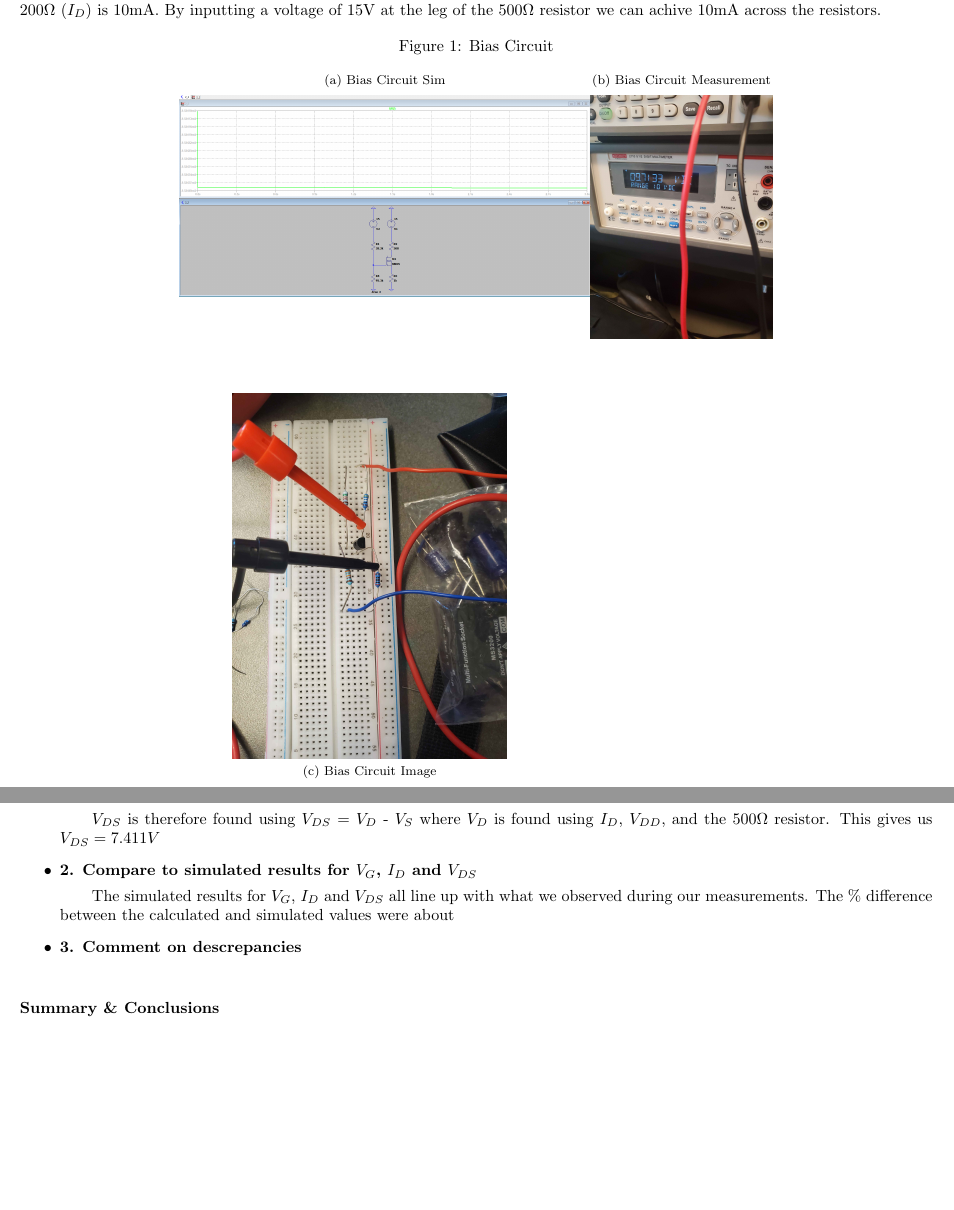
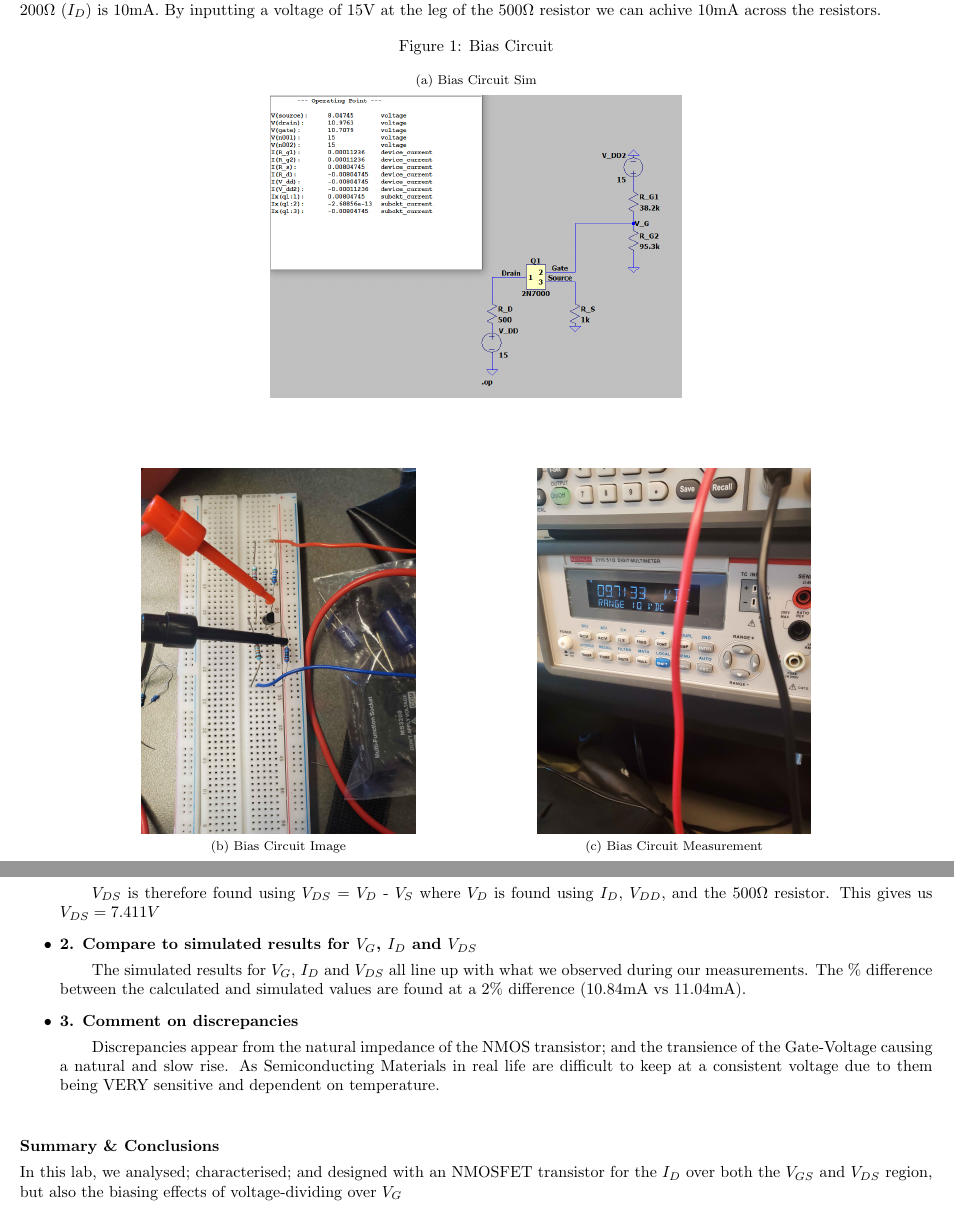
Before and after one commit to TheH3nrY/BEE331_Lab_2, a LaTeX document (Lab2/2.2/BEE331_Lab_2.2_Jason_Truong_Henry_Haight.tex): two parts of pages 2 and 3 of 3, joined at a grey line, cut so that both start at the same text, the shorter picture padded with empty space. Compiled offline with pdfLaTeX.

Commit message:
2.2 Completion

```diff
--- a/Lab2/2.2/BEE331_Lab_2.2_Jason_Truong_Henry_Haight.tex
+++ b/Lab2/2.2/BEE331_Lab_2.2_Jason_Truong_Henry_Haight.tex
@@ -15,7 +15,7 @@
 \usepackage[compact]{titlesec}
 \usepackage{float}
 \usepackage[left=0.5cm,right=0.5cm,top=0.5cm,bottom=0.5cm]{geometry}
-\graphicspath{{Report/Part 1.1}{Report/Part 1.1/Series Forward-Bias Diode Circuit}{Report/Part 1.2}{Report/Part 1.2/Series Reverse-breakdown Zener Diode Circuit}{Report/Part 1.3}{Report/Part 1.3/Parallel Opposing Polarities Diode Circuit}{Report/Part 1.3/Series Opposing Polarities Zener Diode Circuit}{Report/Part 1.4}{Report/Part 1.4/Full Rectifier circuits/Bridge With Filter}{Report/Part 1.4/Full Rectifier circuits/Bridge With Zener}{Report/Part 1.4/Full Rectifier circuits/Full Wave Bridge}}
+\graphicspath{}
 
 \newcommand*{\nchapter}[1]{%
 	\chapter*{#1}%
@@ -65,12 +65,12 @@
 		\centering
 		\caption{Bias Circuit}
 		\subfloat[Bias Circuit Sim]{\includegraphics[width=9cm]{SpiceSim}}
-		\subfloat[Bias Circuit Measurement]{\includegraphics[width=4cm]{VoltageReading}}
 	\end{figure}
 	\begin{figure}[hp!]
 		\ContinuedFloat
 		\centering
 		\subfloat[\centering Bias Circuit Image]{\includegraphics[width=6cm]{CircuitImage}}\hfil
+		\subfloat[Bias Circuit Measurement]{\includegraphics[width=6cm]{VoltageReading}}
 	\end{figure}
 	\newpage
 	\nsection{Measurement and Simulation Results}
@@ -81,11 +81,12 @@
 		\subitem Using the equation $I_D = k_n(V_{GS} - V_T)^2$ we can solve for $I_D$ obtaining $I_D = 10.84mA$ using $k_n = 0.0011$ and $V_T = 1.6$
 		\subitem $V_{DS}$ is therefore found using $V_{DS}$ = $V_D$	- $V_S$ where $V_D$ is found using $I_D$, $V_{DD},$ and the $500\Omega$ resistor. This gives us $V_{DS} = 7.411V$
 		\item \textbf{2. Compare to simulated results for $V_G$, $I_D$ and $V_{DS}$}
-		\subitem The simulated results for $V_G$, $I_D$ and $V_{DS}$ all line up with what we observed during our measurements. The \% difference between the calculated and simulated values were about
-		\item \textbf{3. Comment on descrepancies}
+		\subitem The simulated results for $V_G$, $I_D$ and $V_{DS}$ all line up with what we observed during our measurements. The \% difference between the calculated and simulated values are found at a 2\% difference (10.84mA vs 11.04mA).
+		\item \textbf{3. Comment on discrepancies}
+		\subitem Discrepancies appear from the natural impedance of the NMOS transistor; and the transience of the Gate-Voltage causing a natural and slow rise. As Semiconducting Materials in real life are difficult to keep at a consistent voltage due to them being VERY sensitive and dependent on temperature.
 		\subitem
 	\end{itemize}
 
 	\nsection{Summary \& Conclusions}
-
+	In this lab, we analysed; characterised; and designed with an NMOSFET transistor for the $I_D$ over both the $V_{GS}$ and $V_{DS}$ region, but also the biasing effects of voltage-dividing over $V_G$
 	\end{document}
```
Also changed, not shown: Lab2/2.2/BEE331_Lab_2.2_Jason_Truong_Henry_Haight.pdf, Lab2/2.2/SpiceSim.png, 3 other files.
